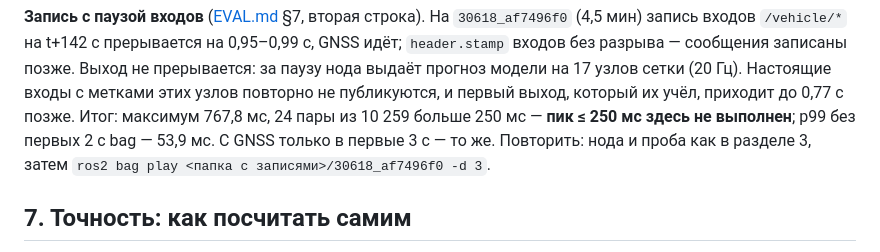
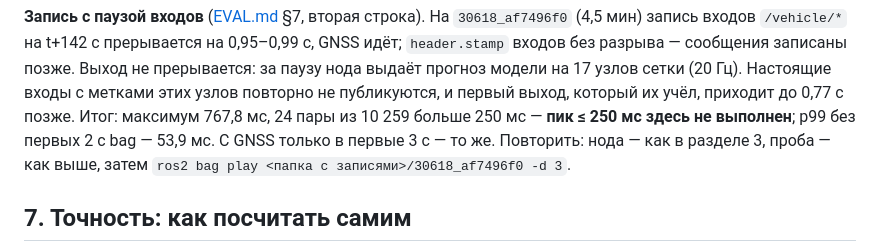
Before and after one commit to kitay-sudo/vectra-tram-odometry, a Markdown page: docs/JURY.md, the part around the change. GitHub-like rendering.

```diff
--- a/docs/JURY.md
+++ b/docs/JURY.md
@@ -328,8 +328,8 @@ tools/measure_realtime.sh --bag 30618_e9a34502 --cpus 2 --memory 512m --build
 сетки (20 Гц). Настоящие входы с метками этих узлов повторно не публикуются, и
 первый выход, который их учёл, приходит до 0,77 с позже. Итог: максимум 767,8 мс,
 24 пары из 10 259 больше 250 мс — **пик ≤ 250 мс здесь не выполнен**; p99 без
-первых 2 с bag — 53,9 мс. С GNSS только в первые 3 с — то же. Повторить: нода и
-проба как в разделе 3, затем `ros2 bag play <папка с записями>/30618_af7496f0 -d 3`.
+первых 2 с bag — 53,9 мс. С GNSS только в первые 3 с — то же. Повторить: нода —
+как в разделе 3, проба — как выше, затем `ros2 bag play <папка с записями>/30618_af7496f0 -d 3`.
 
 ## 7. Точность: как посчитать самим
 
```
